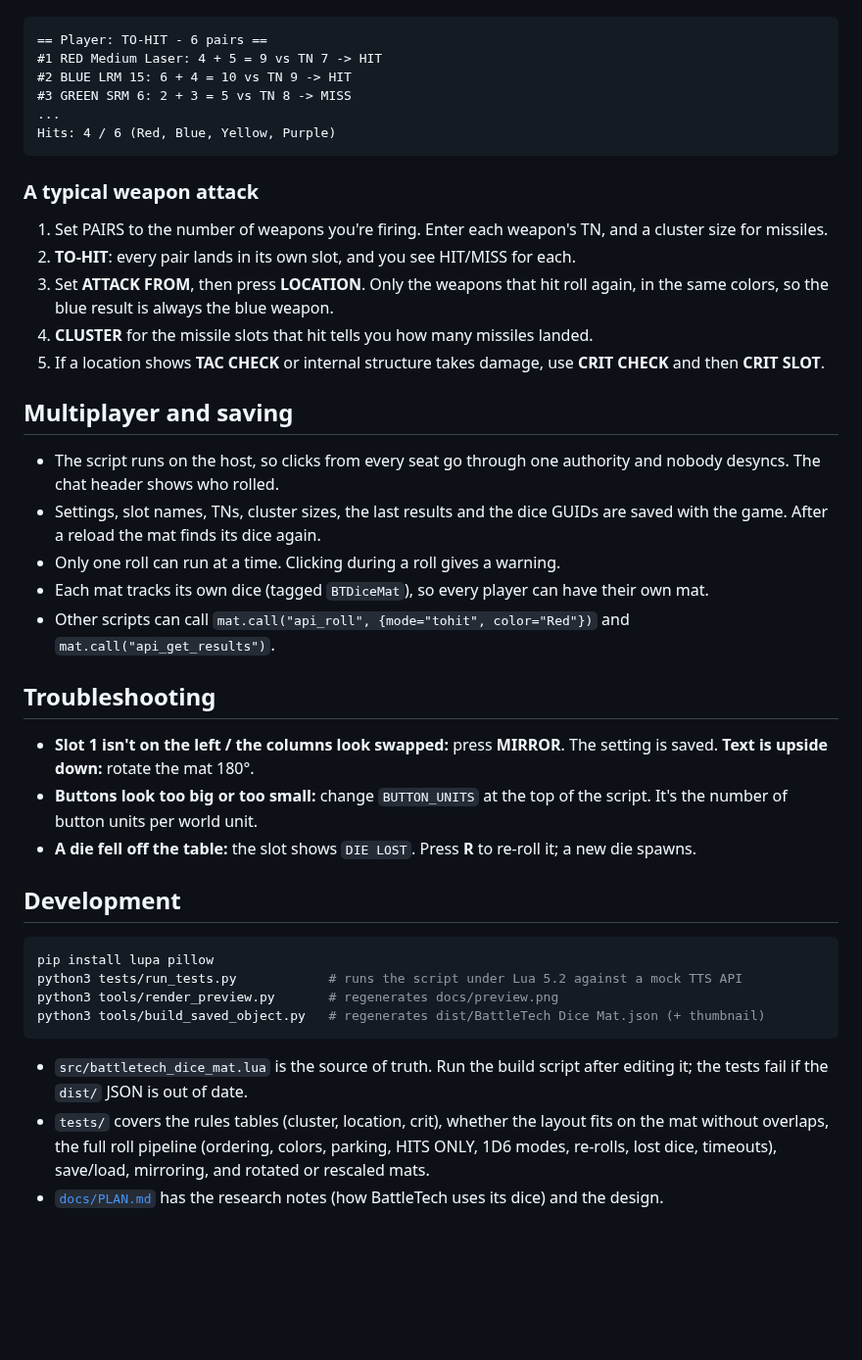
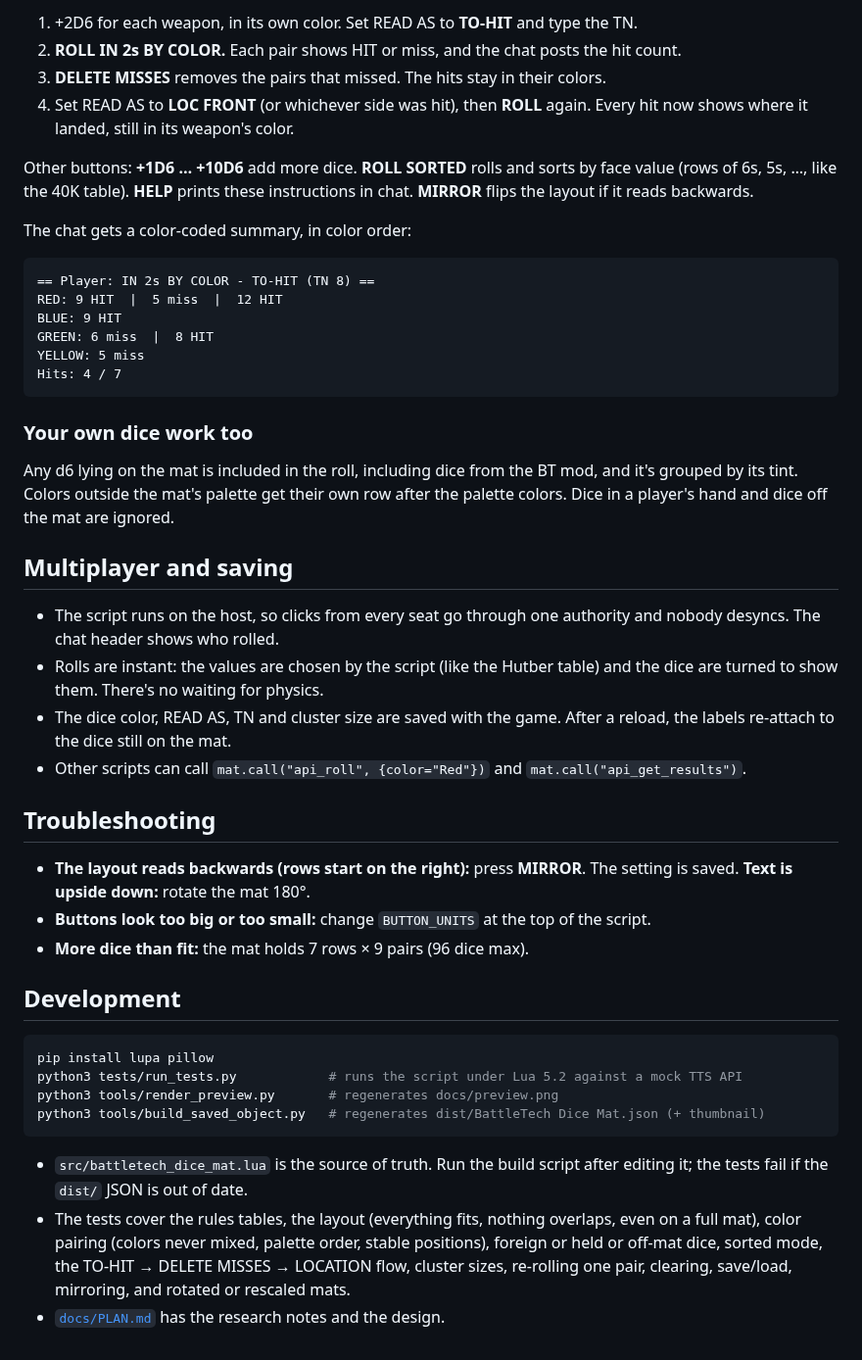
Before and after one commit to arkraven000/TTS-Dice-Roller, a Markdown page: README.md, the part around one of its changes. Shown at 98% size. Drawn GitHub-style; blank space fills up the shorter version.

````diff
--- a/README.md
+++ b/README.md
@@ -50,42 +56,48 @@ Each roll also prints a color-coded summary to chat, in slot order:
+1. +2D6 for each weapon, in its own color. Set READ AS to **TO-HIT** and type the TN.
+2. **ROLL IN 2s BY COLOR.** Each pair shows HIT or miss, and the chat posts the hit count.
+3. **DELETE MISSES** removes the pairs that missed. The hits stay in their colors.
+4. Set READ AS to **LOC FRONT** (or whichever side was hit), then **ROLL** again. Every hit now shows where
+   it landed, still in its weapon's color.
+
+Other buttons: **+1D6 … +10D6** add more dice. **ROLL SORTED** rolls and sorts by face
+value (rows of 6s, 5s, …, like the 40K table). **HELP** prints these instructions in
+chat. **MIRROR** flips the layout if it reads backwards.
+
+The chat gets a color-coded summary, in color order:
 
 ```
-== Player: TO-HIT - 6 pairs ==
-#1 RED Medium Laser: 4 + 5 = 9 vs TN 7 -> HIT
-#2 BLUE LRM 15: 6 + 4 = 10 vs TN 9 -> HIT
-#3 GREEN SRM 6: 2 + 3 = 5 vs TN 8 -> MISS
-...
-Hits: 4 / 6 (Red, Blue, Yellow, Purple)
+== Player: IN 2s BY COLOR - TO-HIT (TN 8) ==
+RED: 9 HIT  |  5 miss  |  12 HIT
+BLUE: 9 HIT
+GREEN: 6 miss  |  8 HIT
+YELLOW: 5 miss
+Hits: 4 / 7
 ```
 
-### A typical weapon attack
+### Your own dice work too
 
-1. Set PAIRS to the number of weapons you're firing. Enter each weapon's TN, and a cluster size for missiles.
-2. **TO-HIT**: every pair lands in its own slot, and you see HIT/MISS for each.
-3. Set **ATTACK FROM**, then press **LOCATION**. Only the weapons that hit roll again,
-   in the same colors, so the blue result is always the blue weapon.
-4. **CLUSTER** for the missile slots that hit tells you how many missiles landed.
-5. If a location shows **TAC CHECK** or internal structure takes damage, use **CRIT CHECK** and then **CRIT SLOT**.
+Any d6 lying on the mat is included in the roll, including dice from the
+BT mod, and it's grouped by its tint. Colors outside the mat's palette get their own row
+after the palette colors. Dice in a player's hand and dice off the mat are ignored.
 
 ## Multiplayer and saving
 
 * The script runs on the host, so clicks from every seat go through one
   authority and nobody desyncs. The chat header shows who rolled.
-* Settings, slot names, TNs, cluster sizes, the last results and the dice GUIDs are
-  saved with the game. After a reload the mat finds its dice again.
-* Only one roll can run at a time. Clicking during a roll gives a warning.
-* Each mat tracks its own dice (tagged `BTDiceMat`), so every player can
-  have their own mat.
-* Other scripts can call `mat.call("api_roll", {mode="tohit", color="Red"})` and
+* Rolls are instant: the values are chosen by the script (like the Hutber table)
+  and the dice are turned to show them. There's no waiting for physics.
+* The dice color, READ AS, TN and cluster size are saved with the game. After a reload, the labels
+  re-attach to the dice still on the mat.
+* Other scripts can call `mat.call("api_roll", {color="Red"})` and
   `mat.call("api_get_results")`.
 
 ## Troubleshooting
 
-* **Slot 1 isn't on the left / the columns look swapped:** press **MIRROR**. The
-  setting is saved. **Text is upside down:** rotate the mat 180°.
+* **The layout reads backwards (rows start on the right):** press **MIRROR**. The setting is
+  saved. **Text is upside down:** rotate the mat 180°.
 * **Buttons look too big or too small:** change `BUTTON_UNITS` at the top of the
-  script. It's the number of button units per world unit.
-* **A die fell off the table:** the slot shows `DIE LOST`. Press **R** to
-  re-roll it; a new die spawns.
+  script.
+* **More dice than fit:** the mat holds 7 rows × 9 pairs (96 dice max).
 
 ## Development
 
@@ -98,9 +110,9 @@ python3 tools/build_saved_object.py   # regenerates dist/BattleTech Dice Mat.jso
 
 * `src/battletech_dice_mat.lua` is the source of truth. Run the build script after editing it;
   the tests fail if the `dist/` JSON is out of date.
-* `tests/` covers the rules tables (cluster, location, crit), whether the layout fits
-  on the mat without overlaps, the full roll pipeline (ordering, colors, parking,
-  HITS ONLY, 1D6 modes, re-rolls, lost dice, timeouts), save/load, mirroring, and
-  rotated or rescaled mats.
-* [`docs/PLAN.md`](docs/PLAN.md) has the research notes (how BattleTech uses its
-  dice) and the design.
+* The tests cover the rules tables, the layout (everything fits, nothing overlaps,
+  even on a full mat), color pairing (colors never mixed, palette order, stable
+  positions), foreign or held or off-mat dice, sorted mode, the TO-HIT → DELETE MISSES →
+  LOCATION flow, cluster sizes, re-rolling one pair, clearing, save/load, mirroring,
+  and rotated or rescaled mats.
+* [`docs/PLAN.md`](docs/PLAN.md) has the research notes and the design.
````
Also changed, not shown: other parts of README.md (+31 -25 lines), docs/PLAN.md (+42 -48 lines), dist/BattleTech Dice Mat.png, docs/preview.png, 6 other files.
